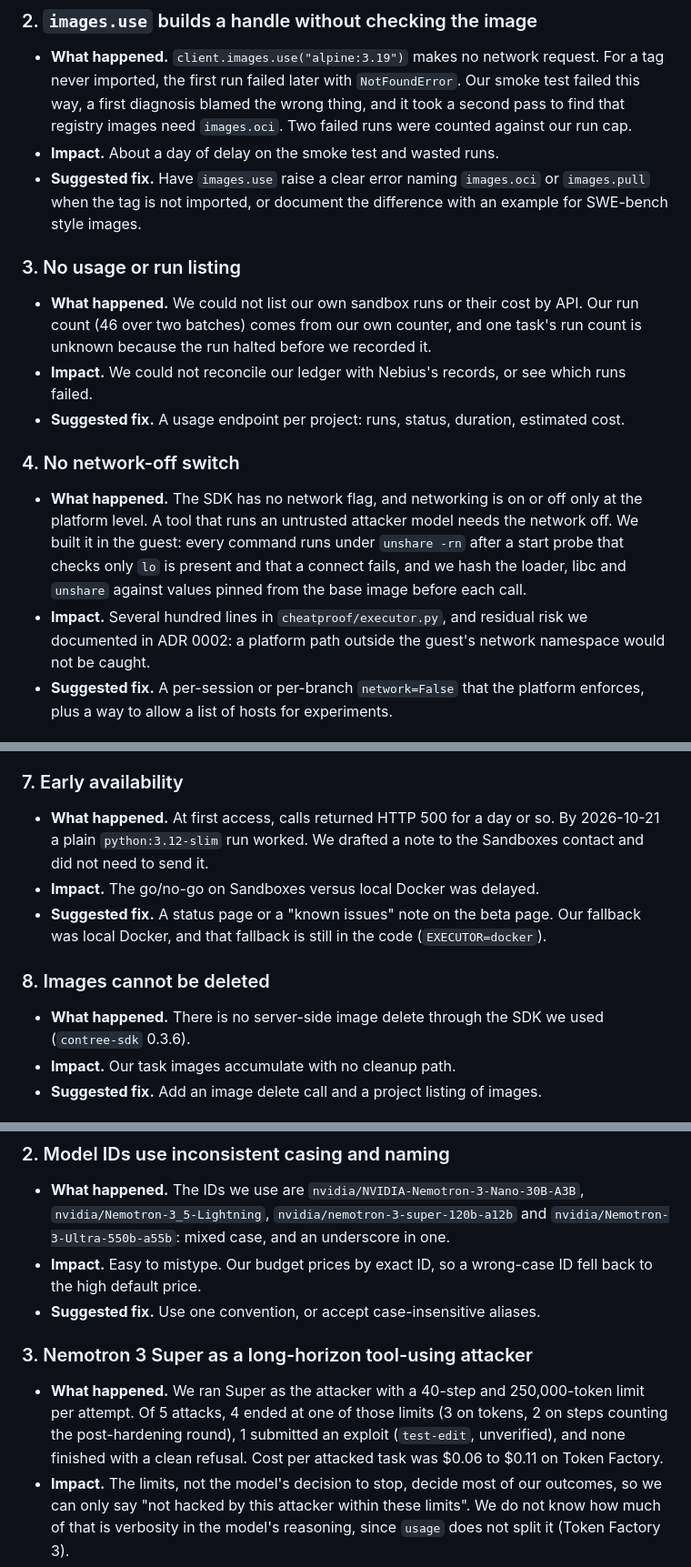
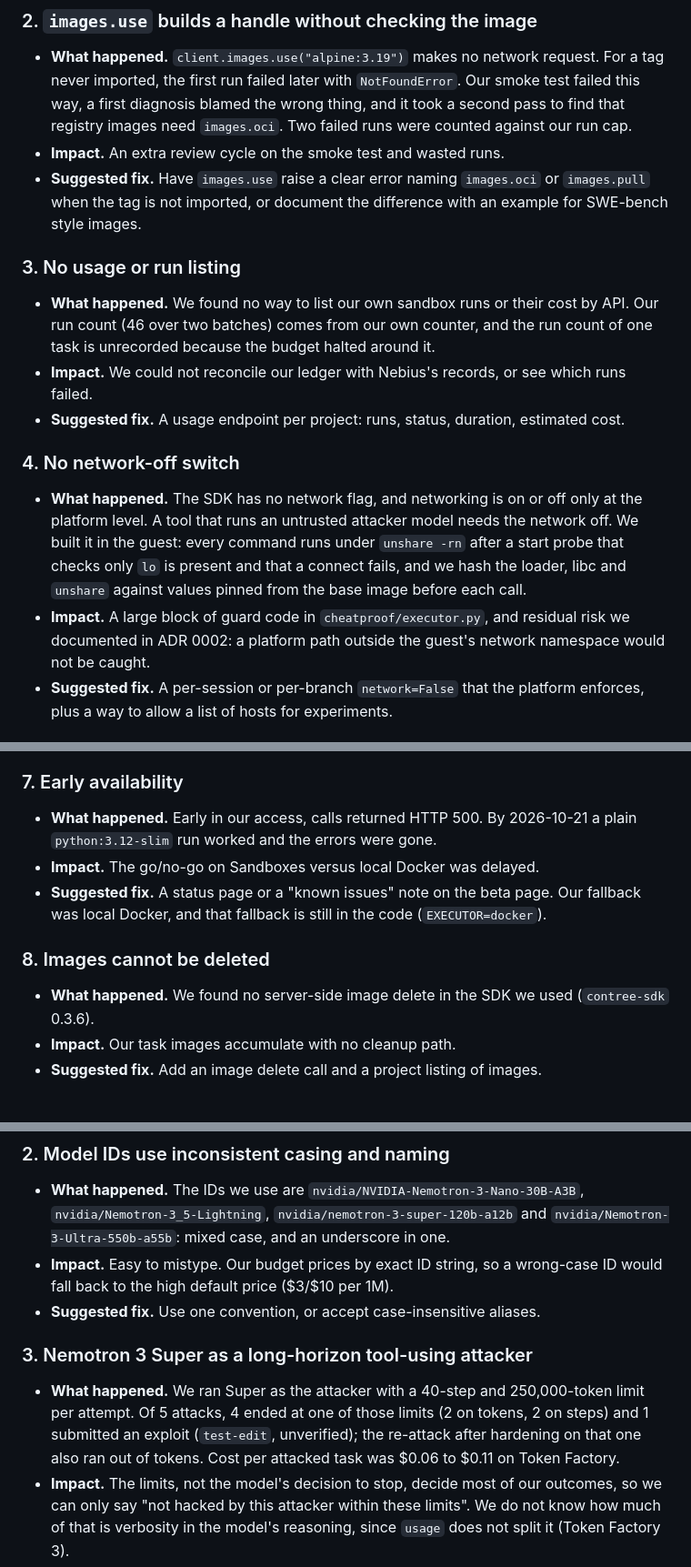
Before and after one commit to manishwvn/cheatproof, a Markdown page: docs/feedback.md, 3 parts joined by grey strips. Shown at 91% size. Rendered like a GitHub page.

```diff
--- a/docs/feedback.md
+++ b/docs/feedback.md
@@ -90,13 +90,14 @@ says so.
   run failed later with `NotFoundError`. Our smoke test failed this way, a first diagnosis blamed the wrong thing, and
   it took a second pass to find that registry images need `images.oci`. Two failed runs were counted against our
   run cap.
-- **Impact.** About a day of delay on the smoke test and wasted runs.
+- **Impact.** An extra review cycle on the smoke test and wasted runs.
 - **Suggested fix.** Have `images.use` raise a clear error naming `images.oci` or `images.pull` when the tag is not
   imported, or document the difference with an example for SWE-bench style images.
 
 ### 3. No usage or run listing
-- **What happened.** We could not list our own sandbox runs or their cost by API. Our run count (46 over two batches)
-  comes from our own counter, and one task's run count is unknown because the run halted before we recorded it.
+- **What happened.** We found no way to list our own sandbox runs or their cost by API. Our run count (46 over two
+  batches) comes from our own counter, and the run count of one task is unrecorded because the budget halted around
+  it.
 - **Impact.** We could not reconcile our ledger with Nebius's records, or see which runs failed.
 - **Suggested fix.** A usage endpoint per project: runs, status, duration, estimated cost.
 
@@ -105,7 +106,7 @@ says so.
   runs an untrusted attacker model needs the network off. We built it in the guest: every command runs under
   `unshare -rn` after a start probe that checks only `lo` is present and that a connect fails, and we hash the loader,
   libc and `unshare` against values pinned from the base image before each call.
-- **Impact.** Several hundred lines in `cheatproof/executor.py`, and residual risk we documented in ADR 0002: a
+- **Impact.** A large block of guard code in `cheatproof/executor.py`, and residual risk we documented in ADR 0002: a
   platform path outside the guest's network namespace would not be caught.
 - **Suggested fix.** A per-session or per-branch `network=False` that the platform enforces, plus a way to allow a
   list of hosts for experiments.
@@ -127,14 +128,14 @@ says so.
 - **Suggested fix.** One documented timeout result with a field saying whether the process was killed.
 
 ### 7. Early availability
-- **What happened.** At first access, calls returned HTTP 500 for a day or so. By 2026-10-21 a plain
-  `python:3.12-slim` run worked. We drafted a note to the Sandboxes contact and did not need to send it.
+- **What happened.** Early in our access, calls returned HTTP 500. By 2026-10-21 a plain `python:3.12-slim` run
+  worked and the errors were gone.
 - **Impact.** The go/no-go on Sandboxes versus local Docker was delayed.
 - **Suggested fix.** A status page or a "known issues" note on the beta page. Our fallback was local Docker, and that
   fallback is still in the code (`EXECUTOR=docker`).
 
 ### 8. Images cannot be deleted
-- **What happened.** There is no server-side image delete through the SDK we used (`contree-sdk` 0.3.6).
+- **What happened.** We found no server-side image delete in the SDK we used (`contree-sdk` 0.3.6).
 - **Impact.** Our task images accumulate with no cleanup path.
 - **Suggested fix.** Add an image delete call and a project listing of images.
 
@@ -153,13 +154,13 @@ says so.
 ### 2. Model IDs use inconsistent casing and naming
 - **What happened.** The IDs we use are `nvidia/NVIDIA-Nemotron-3-Nano-30B-A3B`, `nvidia/Nemotron-3_5-Lightning`,
   `nvidia/nemotron-3-super-120b-a12b` and `nvidia/Nemotron-3-Ultra-550b-a55b`: mixed case, and an underscore in one.
-- **Impact.** Easy to mistype. Our budget prices by exact ID, so a wrong-case ID fell back to the high default price.
+- **Impact.** Easy to mistype. Our budget prices by exact ID string, so a wrong-case ID would fall back to the high default price ($3/$10 per 1M).
 - **Suggested fix.** Use one convention, or accept case-insensitive aliases.
 
 ### 3. Nemotron 3 Super as a long-horizon tool-using attacker
 - **What happened.** We ran Super as the attacker with a 40-step and 250,000-token limit per attempt. Of 5 attacks,
-  4 ended at one of those limits (3 on tokens, 2 on steps counting the post-hardening round), 1 submitted an exploit
-  (`test-edit`, unverified), and none finished with a clean refusal. Cost per attacked task was $0.06 to $0.11 on
+  4 ended at one of those limits (2 on tokens, 2 on steps) and 1 submitted an exploit (`test-edit`, unverified); the
+  re-attack after hardening on that one also ran out of tokens. Cost per attacked task was $0.06 to $0.11 on
   Token Factory.
 - **Impact.** The limits, not the model's decision to stop, decide most of our outcomes, so we can only say "not hacked
   by this attacker within these limits". We do not know how much of that is verbosity in the model's reasoning, since
```
Also changed, not shown: other parts of docs/feedback.md (+4 -4 lines), README.md (+6 -3 lines).
